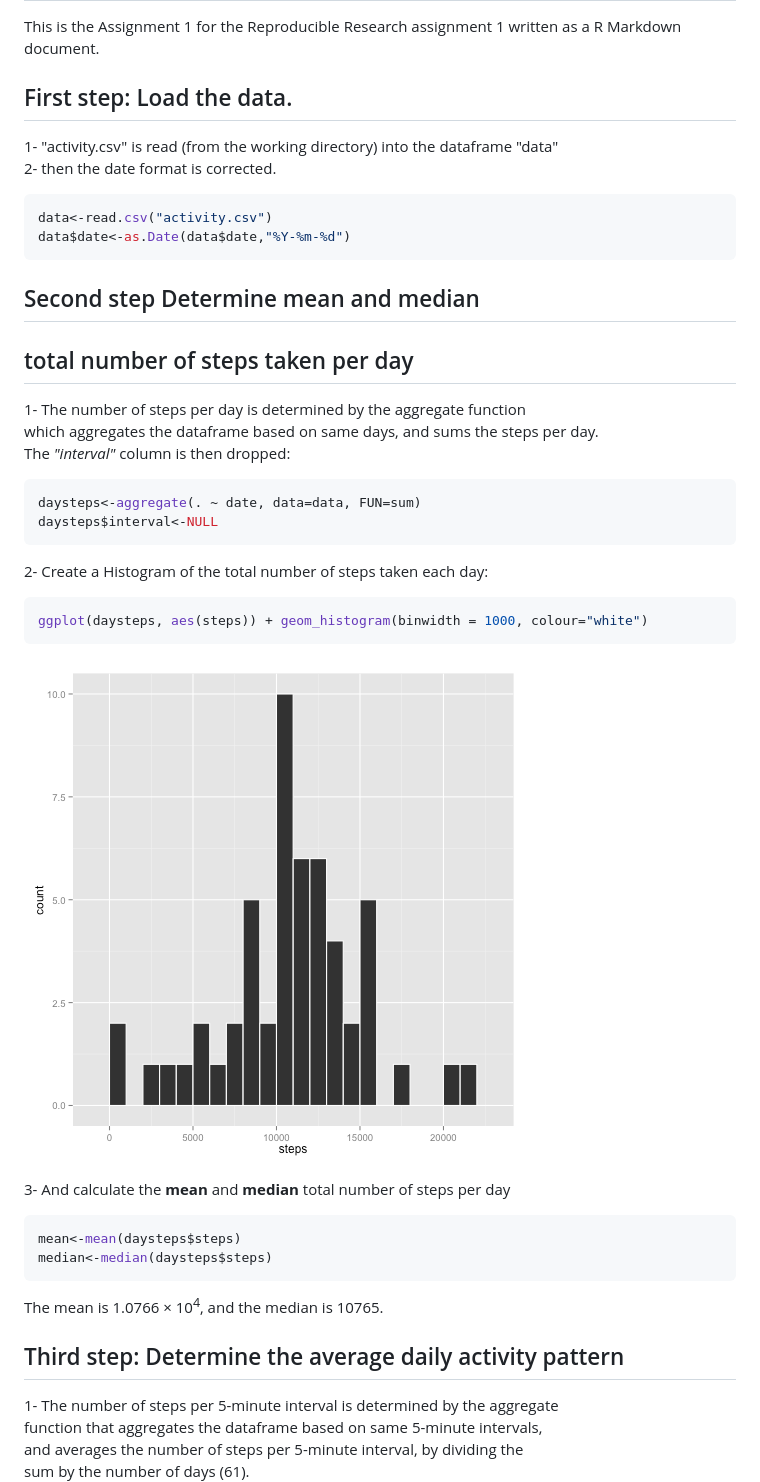
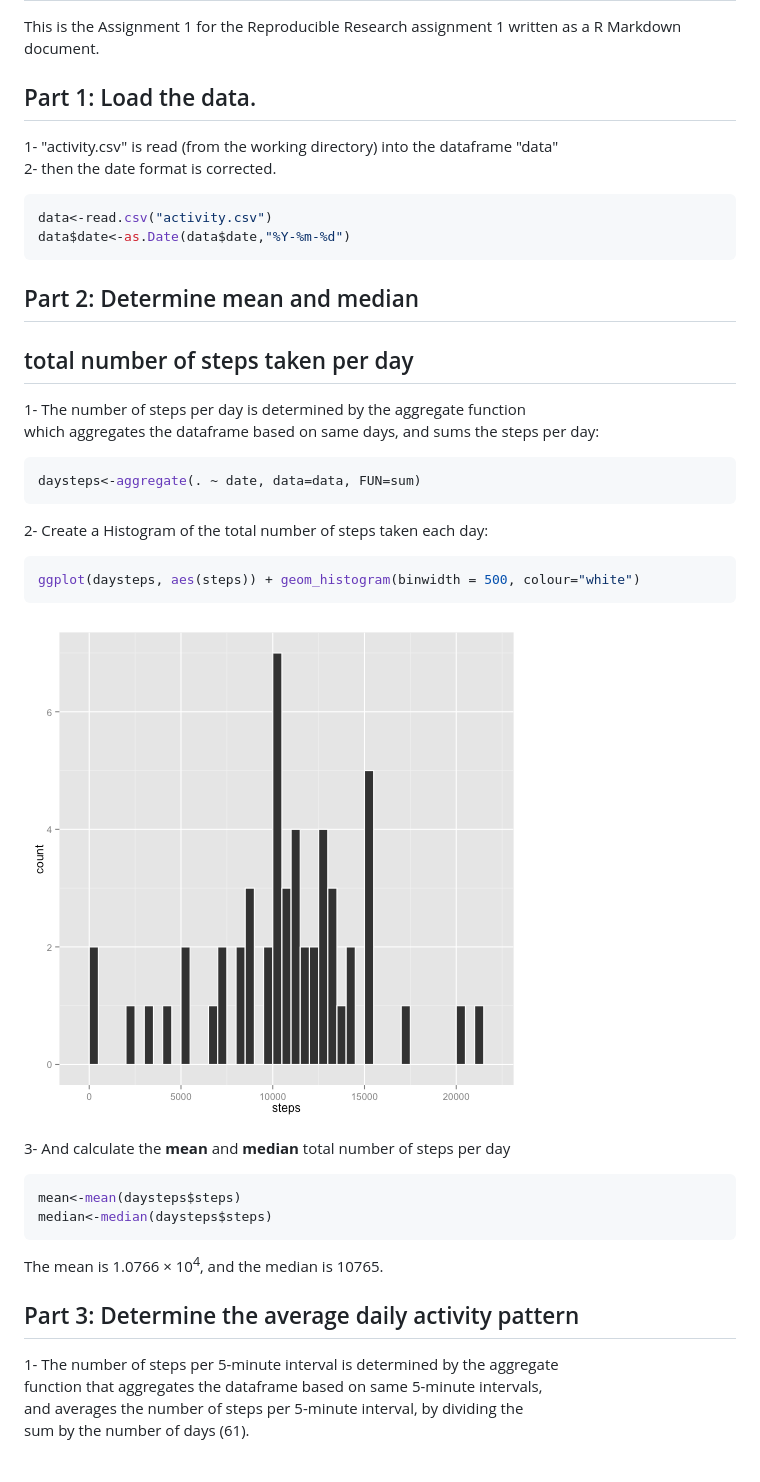
Before and after one commit to joaoie/RR-PA1, a Markdown page: PA1_template.md, the part around the change printed below. Rendered like a GitHub page; pictures changed too: figure/unnamed-chunk-3.png; blank space fills up the shorter version.

````diff
--- a/PA1_template.md
+++ b/PA1_template.md
@@ -10,7 +10,7 @@ output: html_document
 This is the Assignment 1 for the Reproducible Research assignment 1 written as a R Markdown document.
 
 
-## First step: Load the data.
+## Part 1: Load the data.
 
 1- "activity.csv" is read (from the working directory) into the dataframe "data"
 2- then the date format is corrected.
@@ -21,17 +21,15 @@ data<-read.csv("activity.csv")
 data$date<-as.Date(data$date,"%Y-%m-%d")
 ```
 
-## Second step Determine mean and median
+## Part 2: Determine mean and median
 ## total number of steps taken per day
 
 1- The number of steps per day is determined by the aggregate function
-which aggregates the dataframe based on same days, and sums the steps per day.
-The *"interval"* column is then dropped:
+which aggregates the dataframe based on same days, and sums the steps per day:
 
 
 ```r
 daysteps<-aggregate(. ~ date, data=data, FUN=sum)
-daysteps$interval<-NULL
 ```
 
 2- Create a Histogram of the total number of steps taken each day:
@@ -39,7 +37,7 @@ daysteps$interval<-NULL
 
 
 ```r
-ggplot(daysteps, aes(steps)) + geom_histogram(binwidth = 1000, colour="white")
+ggplot(daysteps, aes(steps)) + geom_histogram(binwidth = 500, colour="white")
 ```
 
 ![plot of chunk unnamed-chunk-3](figure/unnamed-chunk-3.png)
@@ -53,7 +51,7 @@ median<-median(daysteps$steps)
 ```
 The mean is 1.0766 &times; 10<sup>4</sup>, and the median is 10765.
 
-## Third step: Determine the average daily activity pattern
+## Part 3: Determine the average daily activity pattern
 
 1- The number of steps per 5-minute interval is determined by the aggregate
 function that aggregates the dataframe based on same 5-minute intervals,
````
Also changed, not shown: other parts of PA1_template.md (+43 -4 lines), figure/unnamed-chunk-9.png (added), 2 other files.
